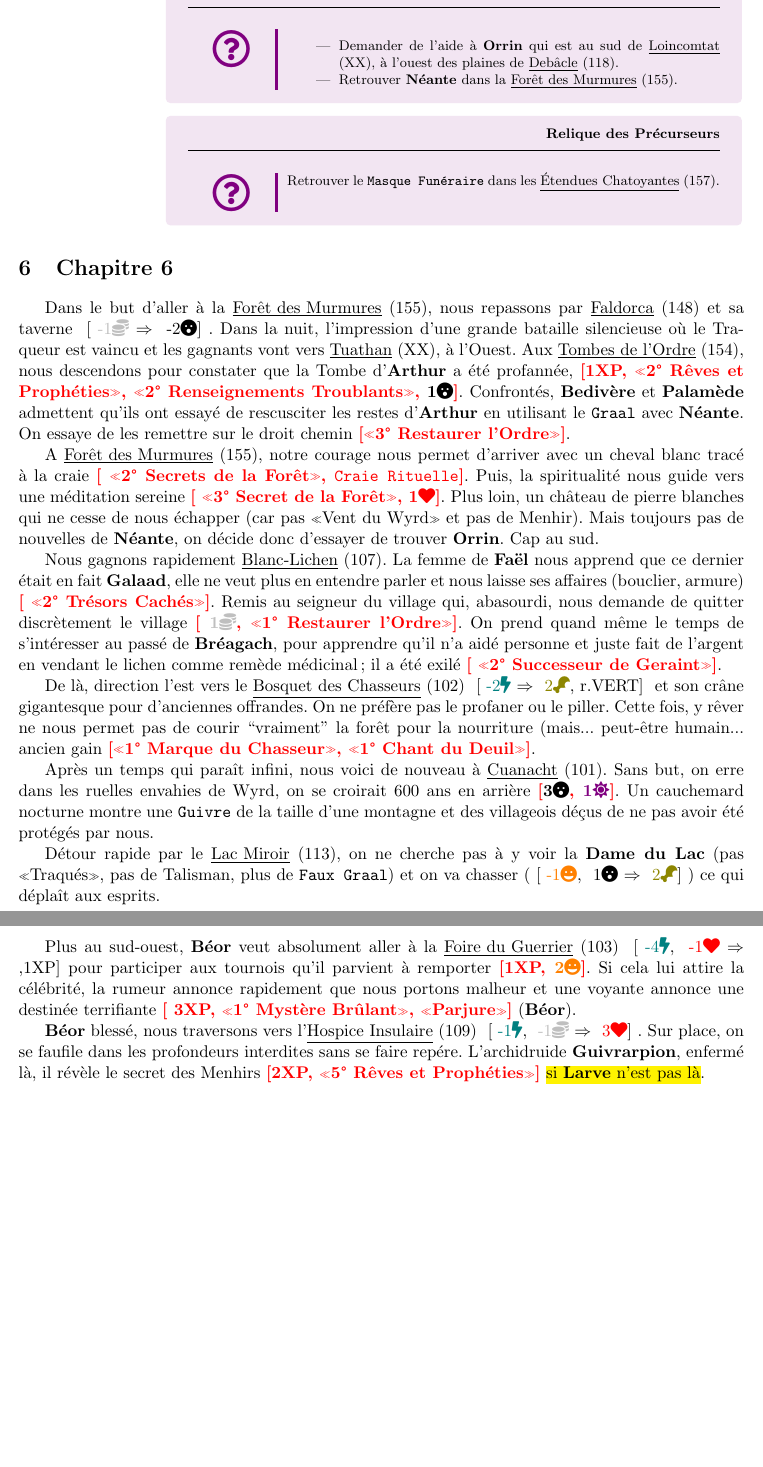
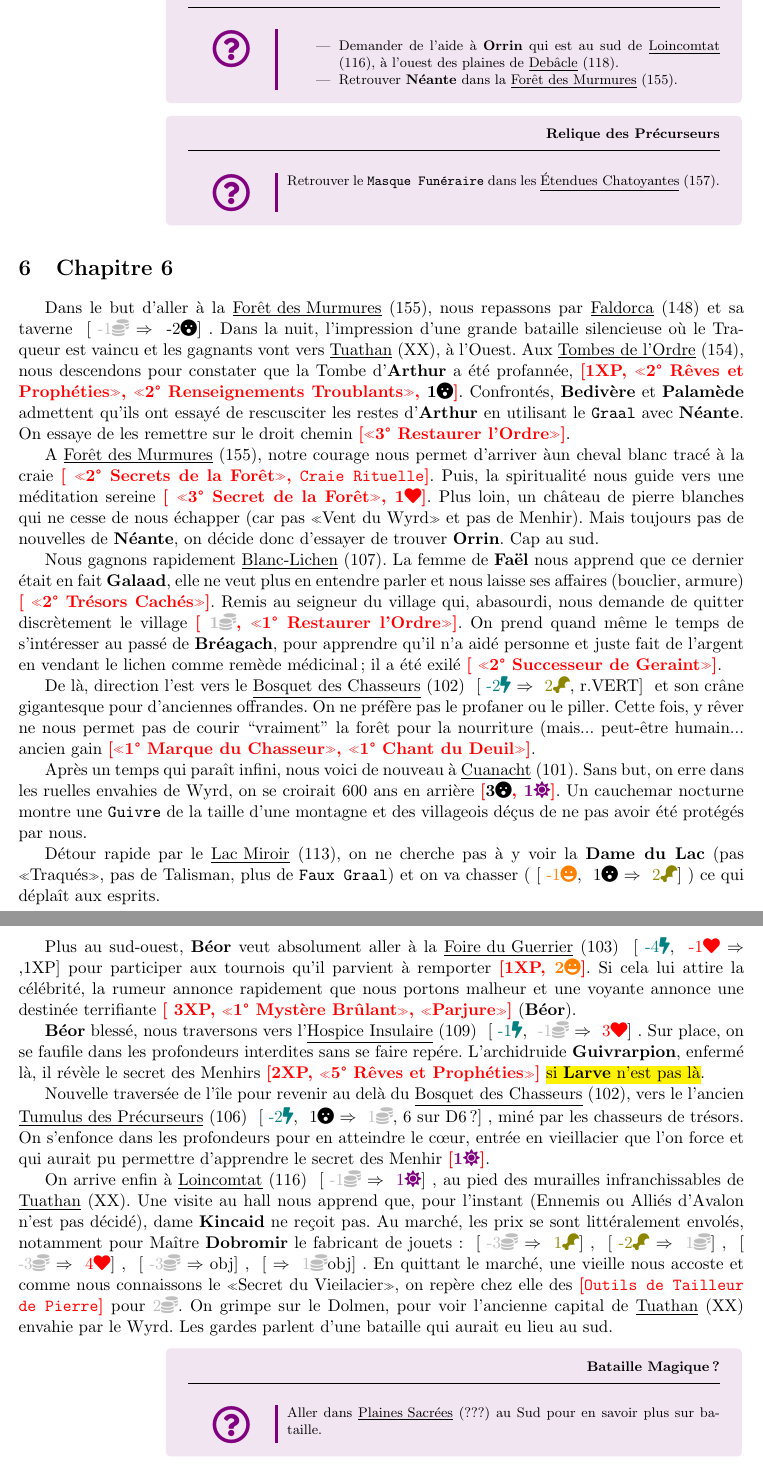
Before and after one commit to snowgoon88/taintedoc, a LaTeX document (campagne.tex, which reads common.tex): two parts of pages 6 and 7 of 9, joined at a grey line, cut so that both start at the same text, the shorter picture padded with empty space. Compiled offline with pdfLaTeX.

Commit message:
ADD campagne chap6 loincomtat

```diff
--- a/campagne.tex
+++ b/campagne.tex
@@ -173,13 +173,13 @@ Il est temps d'explorer à nouveau la \adiante{}. On y trouve une tour penchée
 
 Dans le but d'aller à la \murmures{}, nous repassons par \faldorca{} et sa taverne \trade{o1>T2}. Dans la nuit, l'impression d'une grande bataille silencieuse où le Traqueur est vaincu et les gagnants vont vers \tuathan{}, à l'Ouest. Aux \tombesordre{}, nous descendons pour constater que la Tombe d'\arthur{} a été profannée, \gain{1XP, «2° Rêves et Prophéties», «2° Renseignements Troublants», \terror[1]}. Confrontés, \bedivere{} et \palamede{} admettent qu'ils ont essayé de rescusciter les restes d'\arthur{} en utilisant le \graal{} avec \neante{}. On essaye de les remettre sur le droit chemin \gain{«3° Restaurer l'Ordre»}.
 
-A \murmures{}, notre courage nous permet d'arriver avec un cheval blanc tracé à la craie \gain{ «2° Secrets de la Forêt», \craie{}}. Puis, la spiritualité nous guide vers une méditation sereine \gain{ «3° Secret de la Forêt», \life[1]}. Plus loin, un château de pierre blanches qui ne cesse de nous échapper (car pas «Vent du Wyrd» et pas de Menhir). Mais toujours pas de nouvelles de \neante{}, on décide donc d'essayer de trouver \orrin{}. Cap au sud.
+A \murmures{}, notre courage nous permet d'arriver àun cheval blanc tracé à la craie \gain{ «2° Secrets de la Forêt», \craie{}}. Puis, la spiritualité nous guide vers une méditation sereine \gain{ «3° Secret de la Forêt», \life[1]}. Plus loin, un château de pierre blanches qui ne cesse de nous échapper (car pas «Vent du Wyrd» et pas de Menhir). Mais toujours pas de nouvelles de \neante{}, on décide donc d'essayer de trouver \orrin{}. Cap au sud.
 
 Nous gagnons rapidement \blanc{}. La femme de \fael{} nous apprend que ce dernier était en fait \galaad{}, elle ne veut plus en entendre parler et nous laisse ses affaires (bouclier, armure) \gain{ «2° Trésors Cachés»}. Remis au seigneur du village qui, abasourdi, nous demande de quitter discrètement le village \gain{ \rich[1], «1° Restaurer l'Ordre»}. On prend quand même le temps de s'intéresser au passé de \breagach{}, pour apprendre qu'il n'a aidé personne et juste fait de l'argent en vendant le lichen comme remède médicinal; il a été exilé \gain{ «2° Successeur de Geraint»}.
 
 De là, direction l'est vers le \bosquet{} \trade[, r.VERT]{e2>N2} et son crâne gigantesque pour d'anciennes offrandes. On ne préfère pas le profaner ou le piller. Cette fois, y rêver ne nous permet pas de courir ``vraiment'' la forêt pour la nourriture (mais... peut-être humain... ancien gain \gain{«1° Marque du Chasseur», «1° Chant du Deuil»}.
 
-Après un temps qui paraît infini, nous voici de nouveau à \cuanacht{}. Sans but, on erre dans les ruelles envahies de Wyrd, on se croirait 600 ans en arrière \gain{\terror[3], \magic[1]}. Un cauchemard nocturne montre une \guivre{} de la taille d'une montagne et des villageois déçus de ne pas avoir été protégés par nous.
+Après un temps qui paraît infini, nous voici de nouveau à \cuanacht{}. Sans but, on erre dans les ruelles envahies de Wyrd, on se croirait 600 ans en arrière \gain{\terror[3], \magic[1]}. Un cauchemar nocturne montre une \guivre{} de la taille d'une montagne et des villageois déçus de ne pas avoir été protégés par nous.
 
 Détour rapide par le \lacmiroir{}, on ne cherche pas à y voir la \dame{} (pas «Traqués», pas de Talisman, plus de \fauxgraal{}) et on va chasser (\trade{r1t1>N2}) ce qui déplaît aux esprits.
 
@@ -187,6 +187,11 @@ Plus au sud-ouest, \beor{} veut absolument aller à la \foire{} \trade[,1XP]{e4v
 
 \beor{} blessé, nous traversons vers l'\hospice{} \trade{e1o1>V3}. Sur place, on se faufile dans les profondeurs interdites sans se faire repére. L'archidruide \guivrarpion{}, enfermé là, il révèle le secret des Menhirs \gain{2XP, «5° Rêves et Prophéties»} \hl{si \larve{} n'est pas l\`a}.
 
+Nouvelle traversée de l'île pour revenir au delà du \bosquet{}, vers le l'ancien \tumulus{} \trade[, 6 sur D6?]{e2t1>O1}, miné par les chasseurs de trésors. On s'enfonce dans les profondeurs pour en atteindre le c\oe{}ur, entrée en vieillacier que l'on force et qui aurait pu permettre d'apprendre le secret des Menhir \gain{\magic[1]}.
+
+On arrive enfin à \loincomtat{} \trade{o1>M1}, au pied des murailles infranchissables de \tuathan{}. Une visite au hall nous apprend que, pour l'instant (Ennemis ou Alliés d'Avalon n'est pas décidé), dame \kincaid{} ne reçoit pas. Au marché, les prix se sont littéralement envolés, notamment pour Maître \dobromir{} le fabricant de jouets : \trade{o3>N1}, \trade{n2>O1}, \trade{o3>V4}, \trade[obj]{o3>}, \trade[obj]{>O1}. En quittant le marché, une vieille nous accoste et comme nous connaissons le «Secret du Vieilacier», on repère chez elle des \gain{\outilspierre} pour \rich[2]. On grimpe sur le Dolmen, pour voir l'ancienne capital de \tuathan{} envahie par le Wyrd. Les gardes parlent d'une bataille qui aurait eu lieu au sud.
+
+\quest{Bataille Magique?}{Aller dans \plainessacrees{} au Sud pour en savoir plus sur bataille.}
 \printindex
 
 \end{document}
--- a/common.tex
+++ b/common.tex
@@ -206,19 +206,20 @@
 \def\lacmiroir{\lieu{Lac Miroir}[113]}
 \def\lames{\lieu{Lames de la Mélancholie}[105][Lames de la Melancholie]}
 \def\larvebois{\lieu{Larvebois}[108]}
-\def\loincomtat{\lieu{Loincomtat}}
+\def\loincomtat{\lieu{Loincomtat}[116]}
 \def\newcamelot{\lieu{Nouvelle Camelot}[190]}
 \def\marchestitan{\lieu{Marches du Titan}[115]}
 \def\monasteremere{\lieu{Monastère de la Toute-Mère}[140][Monastere de la Toute-Mere]}
 \def\murmures{\lieu{Forêt des Murmures}[155][Foret des Murmures]}
 \def\nidcorbeaux{\lieu{Nid-de-Corbeaux}[160]}
 \def\noirbourbe{\lieu{Noirebourbe}[140]}
+\def\plainessacrees{\lieu{Plaines Sacrées}[???][Plaines Sacrees]}
 \def\premierfort{\lieu{Premier Fort}[117]}
 \def\templemere{\lieu{Temple de la Toute-Mère}[115][Temple de la Toute-Mere]}
 \def\tombesordre{\lieu{Tombes de l'Ordre}[154]}
 \def\tordracine{\lieu{Tordracine}[114]}
 \def\tuathan{\lieu{Tuathan}}
-
+\def\tumulus{\lieu{Tumulus des Précurseurs}[106][Tumulus des Precurseurs]}
 %%\newcommand{\perso}[1]{\textbf{#1}}
 %% using xparse
 %% 1=Nom, [2=key pour index sans accent]
@@ -237,6 +238,7 @@
 \def\breagach{\perso{Bréagach}[Breagach]}
 \def\cosuil{\perso{Cosuil}}
 \def\dame{\perso{Dame du Lac}}
+\def\dobromir{\perso{Dobromir}}
 \def\erfir{\perso{Erfyr}}
 \def\fael{\perso{Faël}[Fael]}
 \def\gaheris{\perso{Gaheris}}
@@ -244,6 +246,7 @@
 \def\gauvain{\perso{Gauvain}}
 \def\geraint{\perso{Geraint}}
 \def\guivrarpion{\perso{Guivrarpion}}
+\def\kincaid{\perso{Kincaid}}
 \def\larve{\perso{Larve}}
 \def\lamorak{\perso{Lamorak}}
 \def\lancelot{\perso{Lancelot}}
@@ -266,6 +269,7 @@
 \def\fauxgraal{\art{Faux Graal}}
 \def\guivre{\art{Guivre}}
 \def\masque{\art{Masque Funéraire}[Masque Funeraire]}
+\def\outilspierre{\art{Outils de Tailleur de Pierre}}
 \def\pierrerancune{\art{Pierre des Rancunes}}
 \def\poupee{\art{Poupée de Paille}[Poupee de Paille]}
 \def\tetemorrigan{\art{Tête de Morrigan}[Tete de Morrigan]}
```
Also changed, not shown: docs/campagne.pdf.
